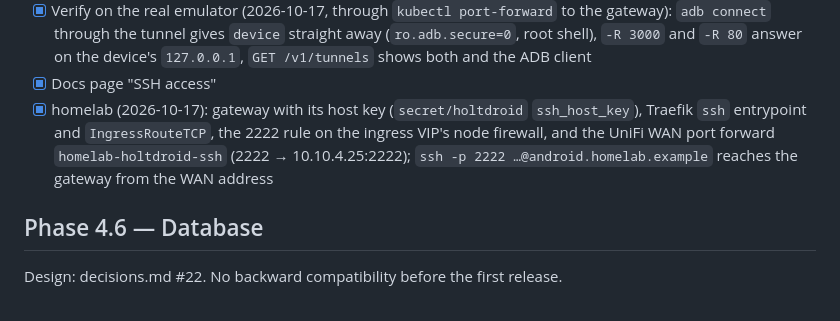
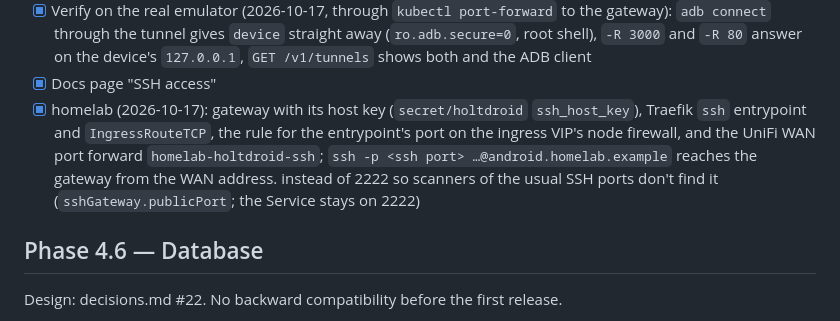
Before and after one commit to holtdroid/holtdroid, a Markdown page: design/roadmap.md, the part around the change. Rendered like a GitHub page.

Commit message:
docs: ssh gateway on android.homelab.example moved to port <ssh port>

```diff
--- a/design/roadmap.md
+++ b/design/roadmap.md
@@ -94,7 +94,7 @@ the real agent exists.
 - [x] Tests: gateway refuses exec/shell/sftp/agent forwarding, refuses any `-L` target except adb, isolation on/off, key expiry and fan-out, end-to-end `-L`/`-R` against the fake agent with `x/crypto/ssh` as the client
 - [x] Verify on the real emulator (2026-10-17, through `kubectl port-forward` to the gateway): `adb connect` through the tunnel gives `device` straight away (`ro.adb.secure=0`, root shell), `-R 3000` and `-R 80` answer on the device's `127.0.0.1`, `GET /v1/tunnels` shows both and the ADB client
 - [x] Docs page "SSH access"
-- [x] homelab (2026-10-17): gateway with its host key (`secret/holtdroid` `ssh_host_key`), Traefik `ssh` entrypoint and `IngressRouteTCP`, the 2222 rule on the ingress VIP's node firewall, and the UniFi WAN port forward `homelab-holtdroid-ssh` (2222 → 10.10.4.25:2222); `ssh -p 2222 …@android.homelab.example` reaches the gateway from the WAN address
+- [x] homelab (2026-10-17): gateway with its host key (`secret/holtdroid` `ssh_host_key`), Traefik `ssh` entrypoint and `IngressRouteTCP`, the rule for the entrypoint's port on the ingress VIP's node firewall, and the UniFi WAN port forward `homelab-holtdroid-ssh`; `ssh -p <ssh port> …@android.homelab.example` reaches the gateway from the WAN address. <ssh port> instead of 2222 so scanners of the usual SSH ports don't find it (`sshGateway.publicPort`; the Service stays on 2222)
 
 ## Phase 4.6 — Database
 
```
Also changed, not shown: design/status.md (+2 -2 lines).
